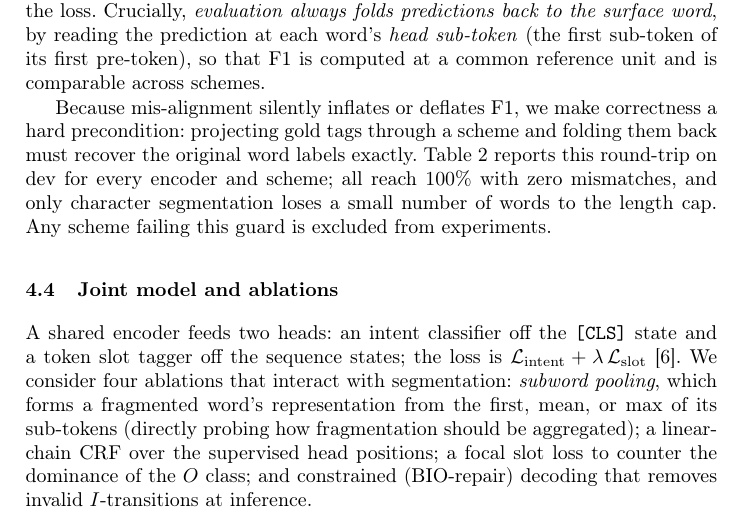
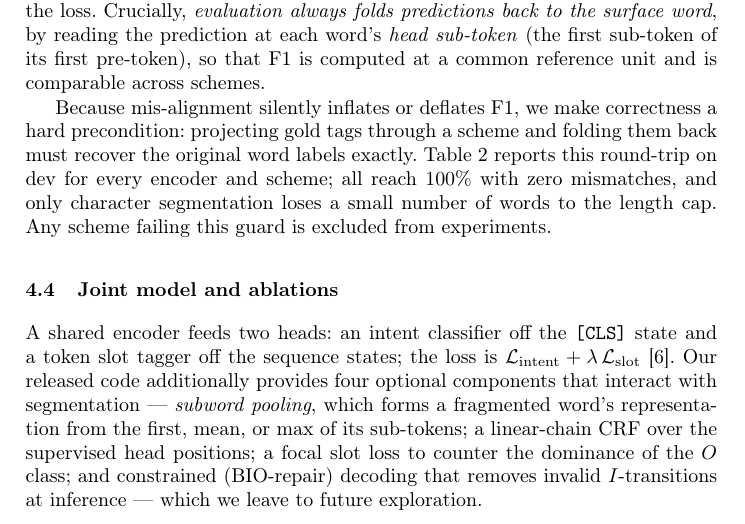
Before and after one commit to SamedAlpARSLAN/TurkishNLU, a LaTeX paper (paper/main.tex): part of page 5 of 9, cut so that both start at the same text. Compiled offline with pdfLaTeX.

Commit message:
Soften ablation wording (not reported as results); regen docx
Method now states the released code 'provides four optional components ...
left to future exploration' instead of 'we consider four ablations', so the
paper does not promise unreported ablation results. Updated paper/main.tex and
submission/build_docx.js + regenerated the Word document.

```diff
--- a/paper/main.tex
+++ b/paper/main.tex
@@ -279,12 +279,12 @@ Encoder & Scheme & Recovery & Trunc. \\
 A shared encoder feeds two heads: an intent classifier off the \texttt{[CLS]}
 state and a token slot tagger off the sequence states; the loss is
 $\mathcal{L}_{\text{intent}}+\lambda\,\mathcal{L}_{\text{slot}}$~\cite{chen2019bert}.
-We consider four ablations that interact with segmentation: \emph{subword
-pooling}, which forms a fragmented word's representation from the first, mean, or
-max of its sub-tokens (directly probing how fragmentation should be aggregated);
-a linear-chain CRF over the supervised head positions; a focal slot loss to
-counter the dominance of the $O$ class; and constrained (BIO-repair) decoding
-that removes invalid $I$-transitions at inference.
+Our released code additionally provides four optional components that interact
+with segmentation --- \emph{subword pooling}, which forms a fragmented word's
+representation from the first, mean, or max of its sub-tokens; a linear-chain CRF
+over the supervised head positions; a focal slot loss to counter the dominance of
+the $O$ class; and constrained (BIO-repair) decoding that removes invalid
+$I$-transitions at inference --- which we leave to future exploration.
 
 \section{Experimental Setup}
 Encoders: BERTurk~\cite{schweter2020berturk}
```
Also changed, not shown: 2 other files.
